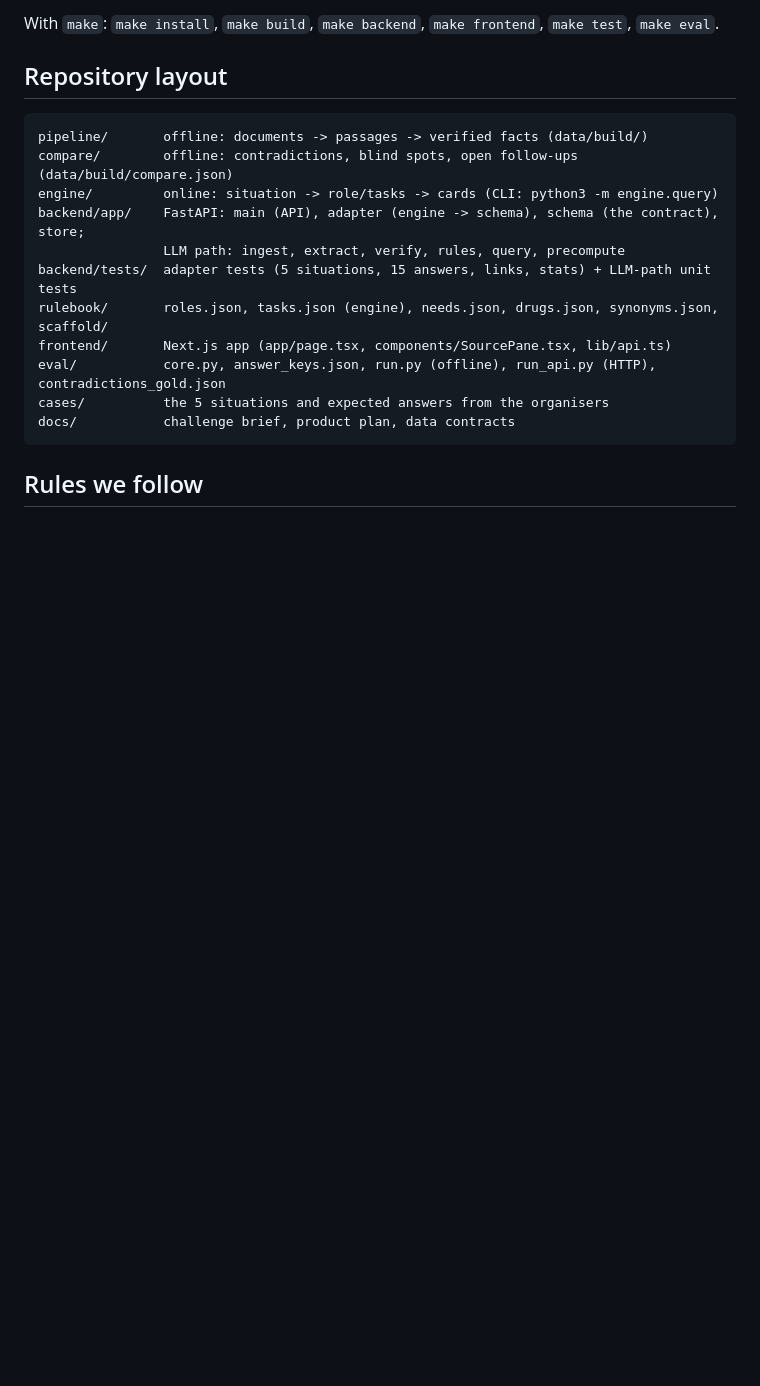
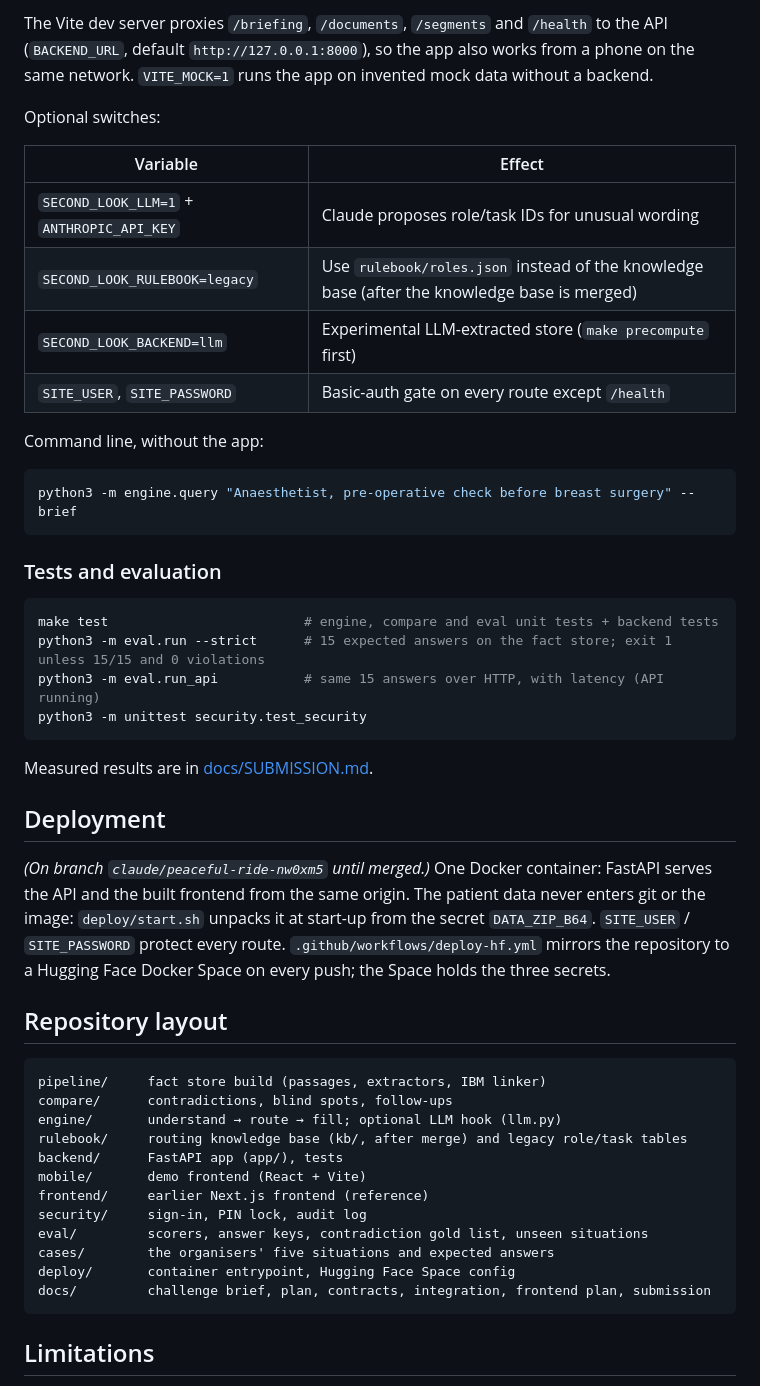
Before and after one commit to omarjku/Mixymatchy, a Markdown page: README.md, the part around one of its changes. GitHub-like rendering; blank space fills up the shorter version.

````diff
--- a/README.md
+++ b/README.md
@@ -100,22 +102,53 @@ python3 -m eval.run_api                       # HTTP eval against the running ba
 ```
 
-With `make`: `make install`, `make build`, `make backend`, `make frontend`, `make test`, `make eval`.
+The Vite dev server proxies `/briefing`, `/documents`, `/segments` and `/health` to the API (`BACKEND_URL`, default `http://127.0.0.1:8000`), so the app also works from a phone on the same network. `VITE_MOCK=1` runs the app on invented mock data without a backend.
+
+Optional switches:
+
+| Variable | Effect |
+|---|---|
+| `SECOND_LOOK_LLM=1` + `ANTHROPIC_API_KEY` | Claude proposes role/task IDs for unusual wording |
+| `SECOND_LOOK_RULEBOOK=legacy` | Use `rulebook/roles.json` instead of the knowledge base (after the knowledge base is merged) |
+| `SECOND_LOOK_BACKEND=llm` | Experimental LLM-extracted store (`make precompute` first) |
+| `SITE_USER`, `SITE_PASSWORD` | Basic-auth gate on every route except `/health` |
+
+Command line, without the app:
+
+```bash
+python3 -m engine.query "Anaesthetist, pre-operative check before breast surgery" --brief
+```
+
+### Tests and evaluation
+
+```bash
+make test                         # engine, compare and eval unit tests + backend tests
+python3 -m eval.run --strict      # 15 expected answers on the fact store; exit 1 unless 15/15 and 0 violations
+python3 -m eval.run_api           # same 15 answers over HTTP, with latency (API running)
+python3 -m unittest security.test_security
+```
+
+Measured results are in [docs/SUBMISSION.md](docs/SUBMISSION.md).
+
+## Deployment
+
+*(On branch `claude/peaceful-ride-nw0xm5` until merged.)* One Docker container: FastAPI serves the API and the built frontend from the same origin. The patient data never enters git or the image: `deploy/start.sh` unpacks it at start-up from the secret `DATA_ZIP_B64`. `SITE_USER` / `SITE_PASSWORD` protect every route. `.github/workflows/deploy-hf.yml` mirrors the repository to a Hugging Face Docker Space on every push; the Space holds the three secrets.
 
 ## Repository layout
 
 ```
-pipeline/       offline: documents -> passages -> verified facts (data/build/)
-compare/        offline: contradictions, blind spots, open follow-ups (data/build/compare.json)
-engine/         online: situation -> role/tasks -> cards (CLI: python3 -m engine.query)
-backend/app/    FastAPI: main (API), adapter (engine -> schema), schema (the contract), store;
-                LLM path: ingest, extract, verify, rules, query, precompute
-backend/tests/  adapter tests (5 situations, 15 answers, links, stats) + LLM-path unit tests
-rulebook/       roles.json, tasks.json (engine), needs.json, drugs.json, synonyms.json, scaffold/
-frontend/       Next.js app (app/page.tsx, components/SourcePane.tsx, lib/api.ts)
-eval/           core.py, answer_keys.json, run.py (offline), run_api.py (HTTP), contradictions_gold.json
-cases/          the 5 situations and expected answers from the organisers
-docs/           challenge brief, product plan, data contracts
+pipeline/     fact store build (passages, extractors, IBM linker)
+compare/      contradictions, blind spots, follow-ups
+engine/       understand → route → fill; optional LLM hook (llm.py)
+rulebook/     routing knowledge base (kb/, after merge) and legacy role/task tables
+backend/      FastAPI app (app/), tests
+mobile/       demo frontend (React + Vite)
+frontend/     earlier Next.js frontend (reference)
+security/     sign-in, PIN lock, audit log
+eval/         scorers, answer keys, contradiction gold list, unseen situations
+cases/        the organisers' five situations and expected answers
+deploy/       container entrypoint, Hugging Face Space config
+docs/         challenge brief, plan, contracts, integration, frontend plan, submission
 ```
 
-## Rules we follow
+## Limitations
 
````
Also changed, not shown: other parts of README.md (+93 -83 lines), docs/SUBMISSION.md (added, +75 -0 lines).
